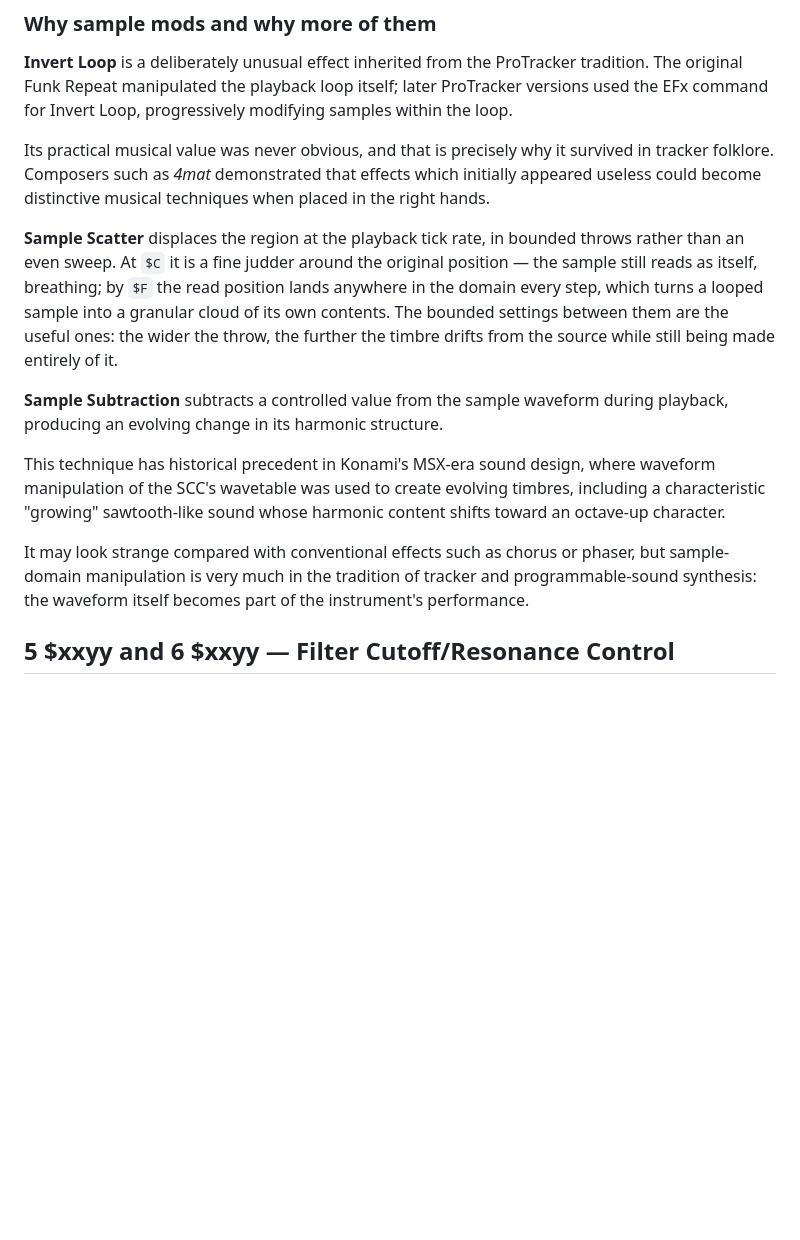
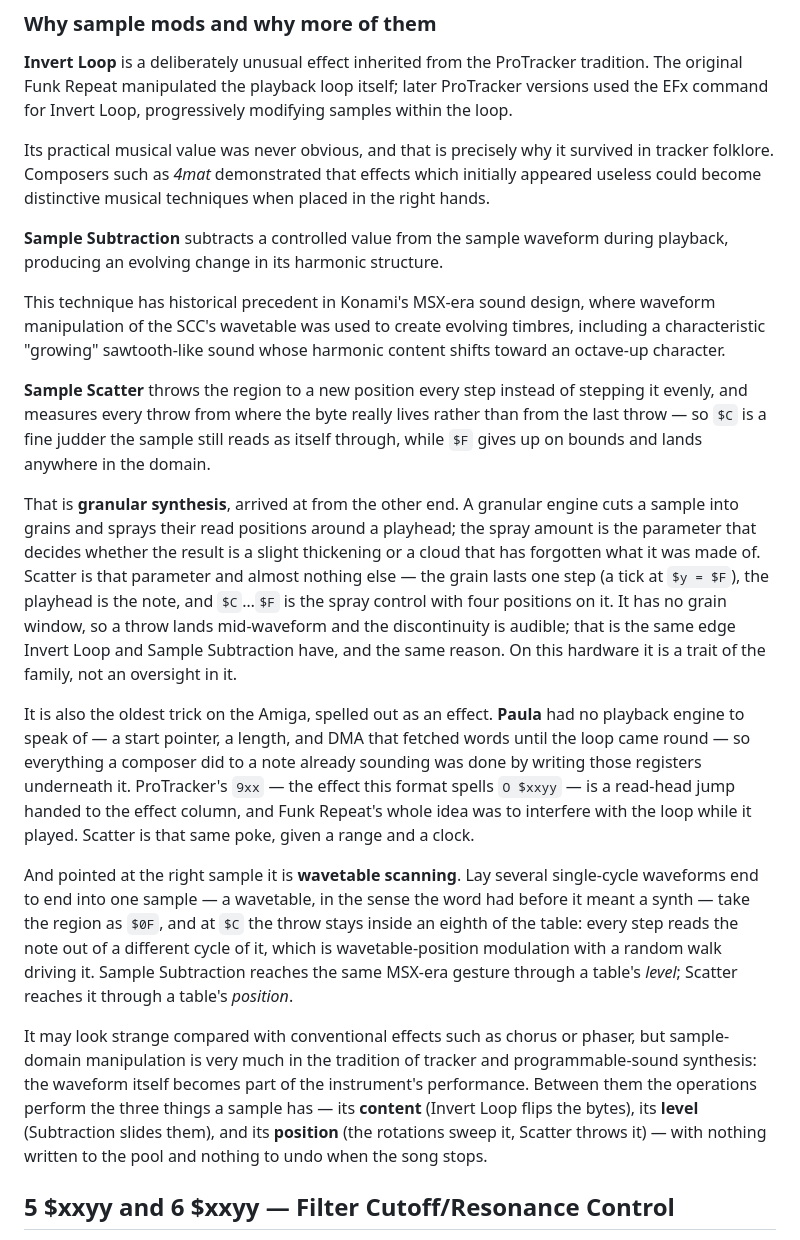
Before and after one commit to curioustorvald/Microtone.js, a Markdown page: microtone-worker/assets/TAUD_NOTE_EFFECTS.md, the part around the change. GitHub-like rendering; blank space fills up the shorter version.

Commit message:
spec: justify Sample Scatter — granular, Paula, wavetable
TAUD_NOTE_EFFECTS.md §"Why sample mods and why more of them". Scatter moves
below Sample Subtraction (operation order) and gains the historical grounding
the other two already had: it IS granular synthesis reached from the other
end (the grain is a step, the playhead is the note, $C..$F is the spray
control — no grain window, so the throw's discontinuity is a family trait);
it is Paula's register poke under a sounding note, the same gesture 9xx and
Funk Repeat are; and pointed at a table of single-cycle waveforms it is
wavetable-position modulation, reaching the MSX-era gesture through position
where Subtraction reaches it through level. The closing paragraph now names
what the family performs: content, level, position.

Doc only — no behaviour change, no patch-notes entry (the operations
themselves are already announced under 2026-08-18). Mirrored to the TSVM
tree per CLAUDE.md; docs-smoke and markdown tests pass.

Co-Authored-By: Claude Opus 5 <noreply@anthropic.com>
Claude-Session: https://claude.ai/code/session_01FDYLGxjzUKkq1yv4yDQDmh

```diff
--- a/microtone-worker/assets/TAUD_NOTE_EFFECTS.md
+++ b/microtone-worker/assets/TAUD_NOTE_EFFECTS.md
@@ -851,13 +851,19 @@ Notes an engine **MUST** honour:
 
 Its practical musical value was never obvious, and that is precisely why it survived in tracker folklore. Composers such as *4mat* demonstrated that effects which initially appeared useless could become distinctive musical techniques when placed in the right hands.
 
-**Sample Scatter** displaces the region at the playback tick rate, in bounded throws rather than an even sweep. At `$C` it is a fine judder around the original position — the sample still reads as itself, breathing; by `$F` the read position lands anywhere in the domain every step, which turns a looped sample into a granular cloud of its own contents. The bounded settings between them are the useful ones: the wider the throw, the further the timbre drifts from the source while still being made entirely of it.
-
 **Sample Subtraction** subtracts a controlled value from the sample waveform during playback, producing an evolving change in its harmonic structure.
 
 This technique has historical precedent in Konami's MSX-era sound design, where waveform manipulation of the SCC's wavetable was used to create evolving timbres, including a characteristic "growing" sawtooth-like sound whose harmonic content shifts toward an octave-up character.
 
-It may look strange compared with conventional effects such as chorus or phaser, but sample-domain manipulation is very much in the tradition of tracker and programmable-sound synthesis: the waveform itself becomes part of the instrument's performance.
+**Sample Scatter** throws the region to a new position every step instead of stepping it evenly, and measures every throw from where the byte really lives rather than from the last throw — so `$C` is a fine judder the sample still reads as itself through, while `$F` gives up on bounds and lands anywhere in the domain.
+
+That is **granular synthesis**, arrived at from the other end. A granular engine cuts a sample into grains and sprays their read positions around a playhead; the spray amount is the parameter that decides whether the result is a slight thickening or a cloud that has forgotten what it was made of. Scatter is that parameter and almost nothing else — the grain lasts one step (a tick at `$y = $F`), the playhead is the note, and `$C`…`$F` is the spray control with four positions on it. It has no grain window, so a throw lands mid-waveform and the discontinuity is audible; that is the same edge Invert Loop and Sample Subtraction have, and the same reason. On this hardware it is a trait of the family, not an oversight in it.
+
+It is also the oldest trick on the Amiga, spelled out as an effect. **Paula** had no playback engine to speak of — a start pointer, a length, and DMA that fetched words until the loop came round — so everything a composer did to a note already sounding was done by writing those registers underneath it. ProTracker's `9xx` — the effect this format spells `O $xxyy` — is a read-head jump handed to the effect column, and Funk Repeat's whole idea was to interfere with the loop while it played. Scatter is that same poke, given a range and a clock.
+
+And pointed at the right sample it is **wavetable scanning**. Lay several single-cycle waveforms end to end into one sample — a wavetable, in the sense the word had before it meant a synth — take the region as `$0F`, and at `$C` the throw stays inside an eighth of the table: every step reads the note out of a different cycle of it, which is wavetable-position modulation with a random walk driving it. Sample Subtraction reaches the same MSX-era gesture through a table's *level*; Scatter reaches it through a table's *position*.
+
+It may look strange compared with conventional effects such as chorus or phaser, but sample-domain manipulation is very much in the tradition of tracker and programmable-sound synthesis: the waveform itself becomes part of the instrument's performance. Between them the operations perform the three things a sample has — its **content** (Invert Loop flips the bytes), its **level** (Subtraction slides them), and its **position** (the rotations sweep it, Scatter throws it) — with nothing written to the pool and nothing to undo when the song stops.
 
 ## 5 $xxyy and 6 $xxyy — Filter Cutoff/Resonance Control
 
```
